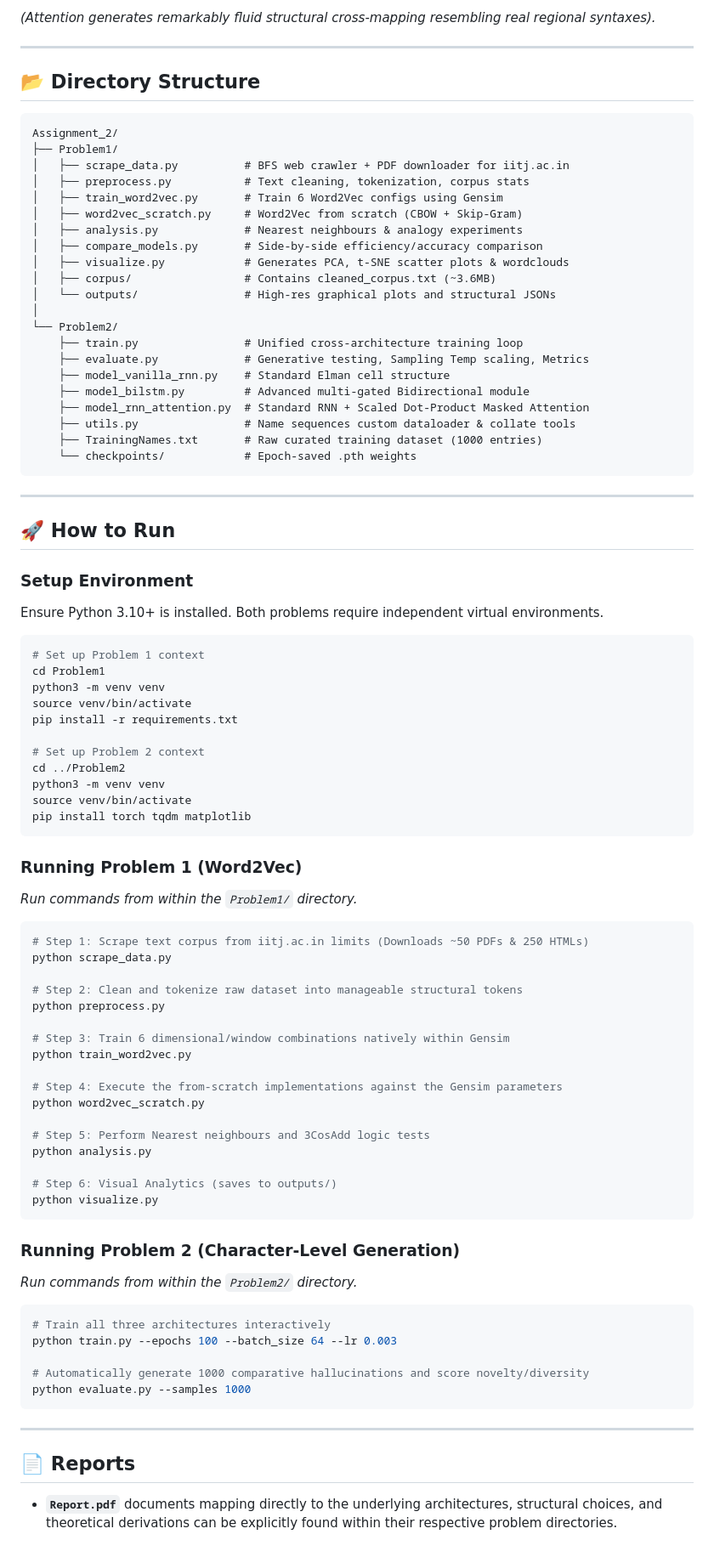
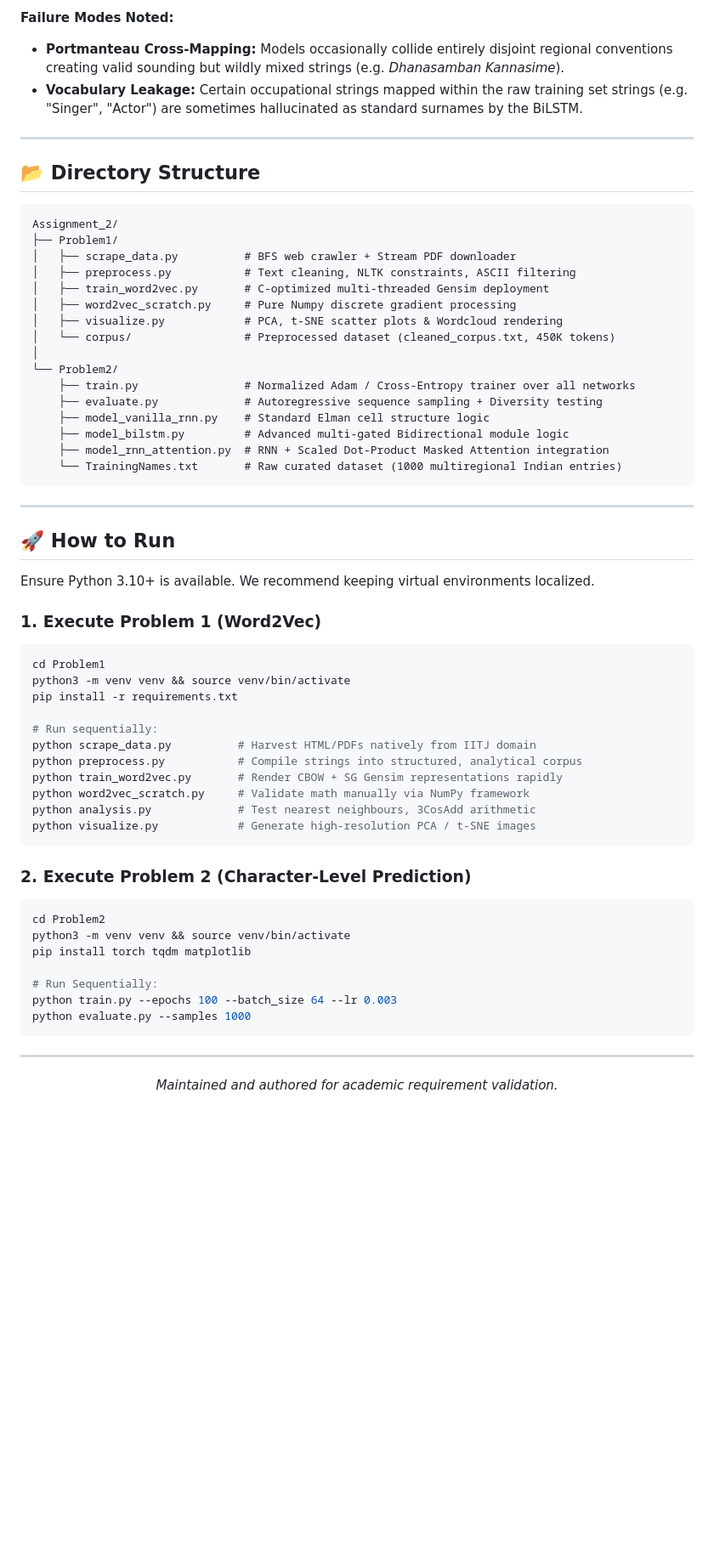
Before and after one commit to darshpatel1052/NLU_Assignment_2, a Markdown page: README.md, the part around one of its changes. Shown at 85% size. Drawn GitHub-style; blank space fills up the shorter version.

Commit message:
readme-updated

````diff
--- a/README.md
+++ b/README.md
@@ -132,5 +145,7 @@ Models trained on `train.py` (Adam optimizer, lr=0.003, 100 epochs, Gradient Cli
 
-*(Attention generates remarkably fluid structural cross-mapping resembling real regional syntaxes).*
+**Failure Modes Noted:**
+* **Portmanteau Cross-Mapping:** Models occasionally collide entirely disjoint regional conventions creating valid sounding but wildly mixed strings (e.g. *Dhanasamban Kannasime*).
+* **Vocabulary Leakage:** Certain occupational strings mapped within the raw training set strings (e.g. "Singer", "Actor") are sometimes hallucinated as standard surnames by the BiLSTM.
 
 ---
 
@@ -139,83 +154,55 @@ Models trained on `train.py` (Adam optimizer, lr=0.003, 100 epochs, Gradient Cli
 ```text
 Assignment_2/
 ├── Problem1/
-│   ├── scrape_data.py          # BFS web crawler + PDF downloader for iitj.ac.in
-│   ├── preprocess.py           # Text cleaning, tokenization, corpus stats
-│   ├── train_word2vec.py       # Train 6 Word2Vec configs using Gensim
-│   ├── word2vec_scratch.py     # Word2Vec from scratch (CBOW + Skip-Gram)
-│   ├── analysis.py             # Nearest neighbours & analogy experiments
-│   ├── compare_models.py       # Side-by-side efficiency/accuracy comparison
-│   ├── visualize.py            # Generates PCA, t-SNE scatter plots & wordclouds
-│   ├── corpus/                 # Contains cleaned_corpus.txt (~3.6MB)
-│   └── outputs/                # High-res graphical plots and structural JSONs
+│   ├── scrape_data.py          # BFS web crawler + Stream PDF downloader
+│   ├── preprocess.py           # Text cleaning, NLTK constraints, ASCII filtering
+│   ├── train_word2vec.py       # C-optimized multi-threaded Gensim deployment
+│   ├── word2vec_scratch.py     # Pure Numpy discrete gradient processing
+│   ├── visualize.py            # PCA, t-SNE scatter plots & Wordcloud rendering
+│   └── corpus/                 # Preprocessed dataset (cleaned_corpus.txt, 450K tokens)
 │
 └── Problem2/
-    ├── train.py                # Unified cross-architecture training loop
-    ├── evaluate.py             # Generative testing, Sampling Temp scaling, Metrics
-    ├── model_vanilla_rnn.py    # Standard Elman cell structure
-    ├── model_bilstm.py         # Advanced multi-gated Bidirectional module
-    ├── model_rnn_attention.py  # Standard RNN + Scaled Dot-Product Masked Attention
-    ├── utils.py                # Name sequences custom dataloader & collate tools
-    ├── TrainingNames.txt       # Raw curated training dataset (1000 entries)
-    └── checkpoints/            # Epoch-saved .pth weights
+    ├── train.py                # Normalized Adam / Cross-Entropy trainer over all networks
+    ├── evaluate.py             # Autoregressive sequence sampling + Diversity testing
+    ├── model_vanilla_rnn.py    # Standard Elman cell structure logic
+    ├── model_bilstm.py         # Advanced multi-gated Bidirectional module logic
+    ├── model_rnn_attention.py  # RNN + Scaled Dot-Product Masked Attention integration
+    └── TrainingNames.txt       # Raw curated dataset (1000 multiregional Indian entries)
 ```
 
 ---
 
 ## 🚀 How to Run
 
-### Setup Environment
-Ensure Python 3.10+ is installed. Both problems require independent virtual environments.
+Ensure Python 3.10+ is available. We recommend keeping virtual environments localized.
 
+### 1. Execute Problem 1 (Word2Vec)
 ```bash
-# Set up Problem 1 context
 cd Problem1
-python3 -m venv venv
-source venv/bin/activate
+python3 -m venv venv && source venv/bin/activate
 pip install -r requirements.txt
 
-# Set up Problem 2 context
-cd ../Problem2
-python3 -m venv venv
-source venv/bin/activate
-pip install torch tqdm matplotlib
+# Run sequentially:
+python scrape_data.py          # Harvest HTML/PDFs natively from IITJ domain
+python preprocess.py           # Compile strings into structured, analytical corpus
+python train_word2vec.py       # Render CBOW + SG Gensim representations rapidly
+python word2vec_scratch.py     # Validate math manually via NumPy framework
+python analysis.py             # Test nearest neighbours, 3CosAdd arithmetic
+python visualize.py            # Generate high-resolution PCA / t-SNE images
 ```
 
-### Running Problem 1 (Word2Vec)
-*Run commands from within the `Problem1/` directory.*
+### 2. Execute Problem 2 (Character-Level Prediction)
+```bash
+cd Problem2
+python3 -m venv venv && source venv/bin/activate
+pip install torch tqdm matplotlib
 
-```bash
-# Step 1: Scrape text corpus from iitj.ac.in limits (Downloads ~50 PDFs & 250 HTMLs)
-python scrape_data.py
-
-# Step 2: Clean and tokenize raw dataset into manageable structural tokens
-python preprocess.py
-
-# Step 3: Train 6 dimensional/window combinations natively within Gensim
-python train_word2vec.py
-
-# Step 4: Execute the from-scratch implementations against the Gensim parameters
-python word2vec_scratch.py
-
-# Step 5: Perform Nearest neighbours and 3CosAdd logic tests
-python analysis.py
-
-# Step 6: Visual Analytics (saves to outputs/)
-python visualize.py
-```
-
-### Running Problem 2 (Character-Level Generation)
-*Run commands from within the `Problem2/` directory.*
-
-```bash
-# Train all three architectures interactively
+# Run Sequentially:
 python train.py --epochs 100 --batch_size 64 --lr 0.003
-
-# Automatically generate 1000 comparative hallucinations and score novelty/diversity
 python evaluate.py --samples 1000
 ```
 
 ---
-
-## 📄 Reports
-* **`Report.pdf`** documents mapping directly to the underlying architectures, structural choices, and theoretical derivations can be explicitly found within their respective problem directories.
+<p align="center">
+  <i>Maintained and authored for academic requirement validation.</i>
+</p>
````
Also changed, not shown: other parts of README.md (+77 -64 lines).
